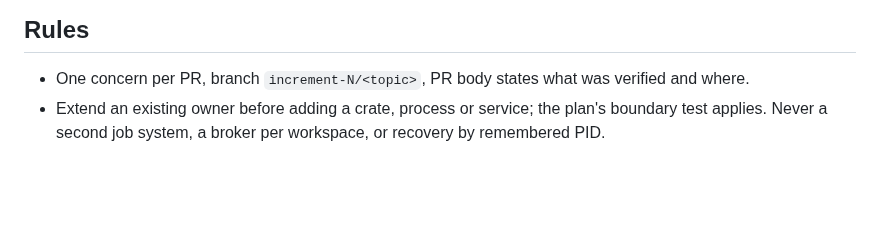
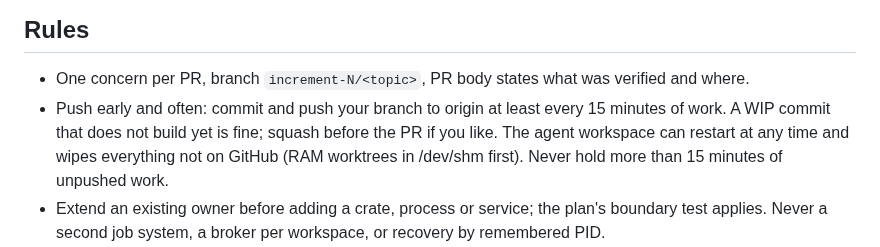
Before and after one commit to EonsofStupid/devagotchi, a Markdown page: CLAUDE.md, the part around the change. Rendered like a GitHub page; blank space fills up the shorter version.

Commit message:
CLAUDE.md: push early and often (every 15 minutes)
The agent workspace restarted and wiped an hour of unpushed work in /dev/shm. Every agent
now commits and pushes its branch at least every 15 minutes; WIP commits are fine.

Co-Authored-By: Claude Opus 5.5 <noreply@anthropic.com>
Claude-Session: https://claude.ai/code/session_01XedkfDJnrWWxDKGV4NgtkR

```diff
--- a/CLAUDE.md
+++ b/CLAUDE.md
@@ -47,6 +47,10 @@ runners; a release publishes only when it passes). A PR merges only when all of
 ## Rules
 
 - One concern per PR, branch `increment-N/<topic>`, PR body states what was verified and where.
+- Push early and often: commit and push your branch to origin at least every 15 minutes of
+  work. A WIP commit that does not build yet is fine; squash before the PR if you like. The
+  agent workspace can restart at any time and wipes everything not on GitHub (RAM worktrees
+  in /dev/shm first). Never hold more than 15 minutes of unpushed work.
 - Extend an existing owner before adding a crate, process or service; the plan's boundary test
   applies. Never a second job system, a broker per workspace, or recovery by remembered PID.
 - Native code lives only in `crates/core/src/execution/platform/*` and `crates/ipc/src/{unix,windows}*`;
```
